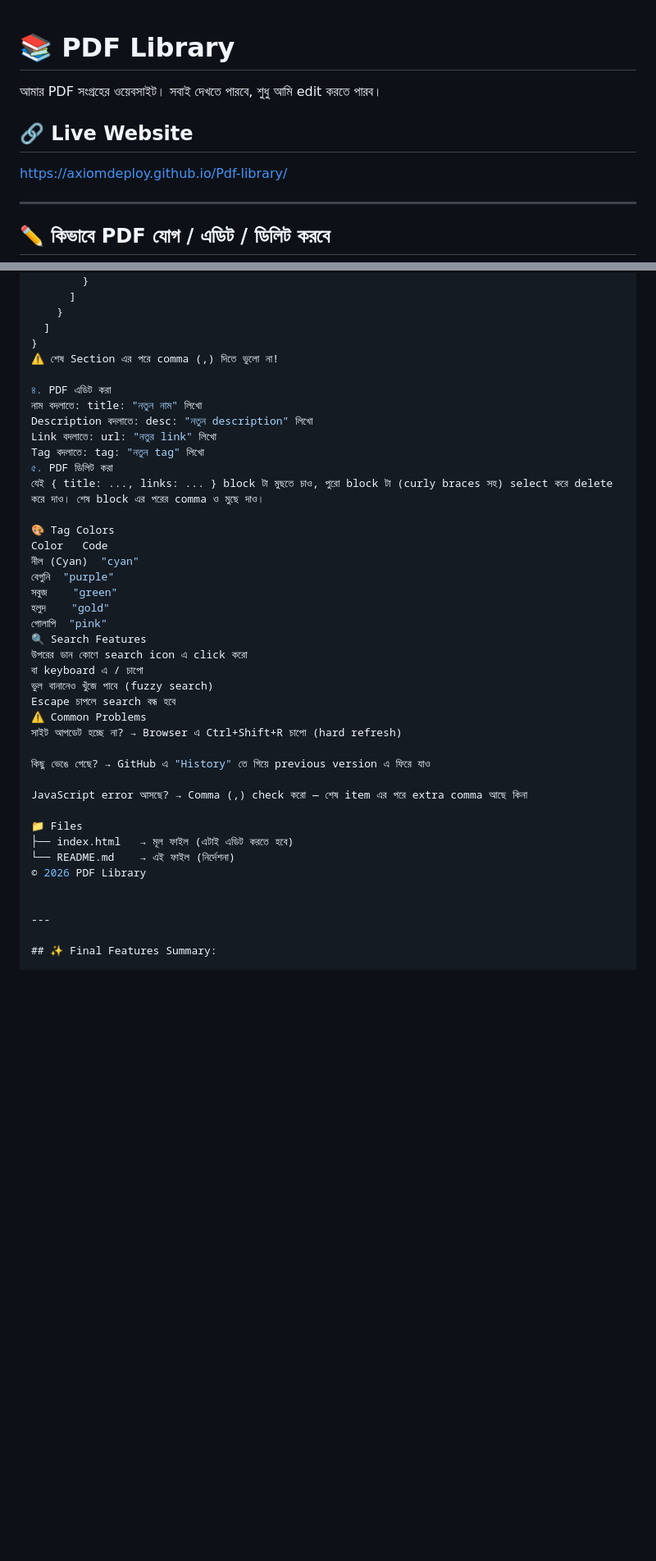
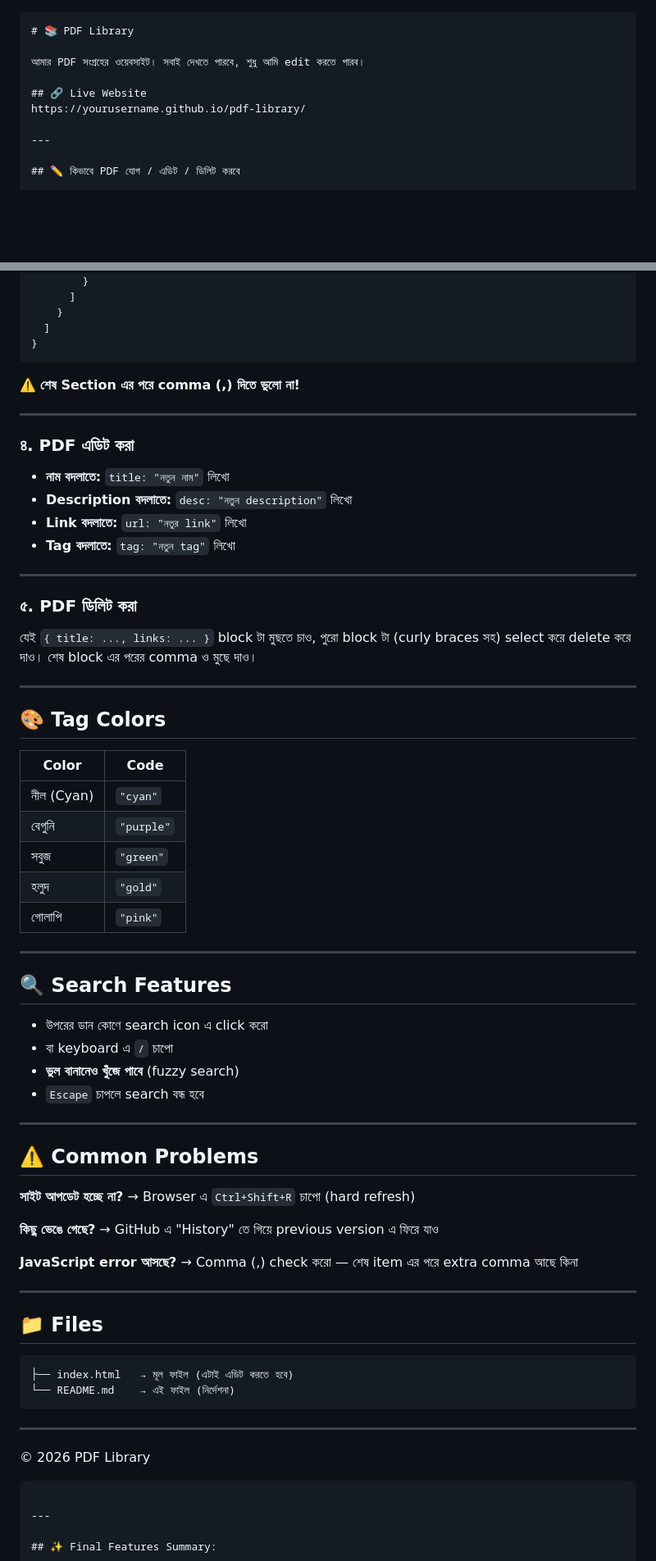
Before and after one commit to axiomdeploy/Pdf-library, a Markdown page: README.md, 2 parts joined by grey strips. Shown at 82% size. Rendered like a GitHub page; blank space fills up the shorter version.

Commit message:
Revise README with updated links and sections
Updated README to reflect new links and improved instructions.

````diff
--- a/README.md
+++ b/README.md
@@ -1,9 +1,11 @@
+
+```markdown
 # 📚 PDF Library
 
 আমার PDF সংগ্রহের ওয়েবসাইট। সবাই দেখতে পারবে, শুধু আমি edit করতে পারব।
 
 ## 🔗 Live Website
-https://axiomdeploy.github.io/Pdf-library/
+https://yourusername.github.io/pdf-library/
 
 ---
 
@@ -75,40 +93,74 @@ libraryData array তে শেষ Section এর পরে comma দিয়
     }
   ]
 }
-⚠️ শেষ Section এর পরে comma (,) দিতে ভুলো না!
+```
 
-৪. PDF এডিট করা
-নাম বদলাতে: title: "নতুন নাম" লিখো
-Description বদলাতে: desc: "নতুন description" লিখো
-Link বদলাতে: url: "নতুর link" লিখো
-Tag বদলাতে: tag: "নতুন tag" লিখো
-৫. PDF ডিলিট করা
-যেই { title: ..., links: ... } block টা মুছতে চাও, পুরো block টা (curly braces সহ) select করে delete করে দাও। শেষ block এর পরের comma ও মুছে দাও।
+⚠️ **শেষ Section এর পরে comma (,) দিতে ভুলো না!**
 
-🎨 Tag Colors
-Color	Code
-নীল (Cyan)	"cyan"
-বেগুনি	"purple"
-সবুজ	"green"
-হলুদ	"gold"
-গোলাপি	"pink"
-🔍 Search Features
-উপরের ডান কোণে search icon এ click করো
-বা keyboard এ / চাপো
-ভুল বানানেও খুঁজে পাবে (fuzzy search)
-Escape চাপলে search বন্ধ হবে
-⚠️ Common Problems
-সাইট আপডেট হচ্ছে না? → Browser এ Ctrl+Shift+R চাপো (hard refresh)
+---
 
-কিছু ভেঙে গেছে? → GitHub এ "History" তে গিয়ে previous version এ ফিরে যাও
+### ৪. PDF এডিট করা
 
-JavaScript error আসছে? → Comma (,) check করো — শেষ item এর পরে extra comma আছে কিনা
+- **নাম বদলাতে:** `title: "নতুন নাম"` লিখো
+- **Description বদলাতে:** `desc: "নতুন description"` লিখো
+- **Link বদলাতে:** `url: "নতুর link"` লিখো
+- **Tag বদলাতে:** `tag: "নতুন tag"` লিখো
 
-📁 Files
+---
+
+### ৫. PDF ডিলিট করা
+
+যেই `{ title: ..., links: ... }` block টা মুছতে চাও,
+পুরো block টা (curly braces সহ) select করে delete করে দাও।
+শেষ block এর পরের comma ও মুছে দাও।
+
+---
+
+## 🎨 Tag Colors
+
+| Color | Code |
+|-------|------|
+| নীল (Cyan) | `"cyan"` |
+| বেগুনি | `"purple"` |
+| সবুজ | `"green"` |
+| হলুদ | `"gold"` |
+| গোলাপি | `"pink"` |
+
+---
+
+## 🔍 Search Features
+
+- উপরের ডান কোণে search icon এ click করো
+- বা keyboard এ `/` চাপো
+- **ভুল বানানেও খুঁজে পাবে** (fuzzy search)
+- `Escape` চাপলে search বন্ধ হবে
+
+---
+
+## ⚠️ Common Problems
+
+**সাইট আপডেট হচ্ছে না?**
+→ Browser এ `Ctrl+Shift+R` চাপো (hard refresh)
+
+**কিছু ভেঙে গেছে?**
+→ GitHub এ "History" তে গিয়ে previous version এ ফিরে যাও
+
+**JavaScript error আসছে?**
+→ Comma (,) check করো — শেষ item এর পরে extra comma আছে কিনা
+
+---
+
+## 📁 Files
+
+```
 ├── index.html   → মূল ফাইল (এটাই এডিট করতে হবে)
 └── README.md    → এই ফাইল (নির্দেশনা)
+```
+
+---
+
 © 2026 PDF Library
-
+```
 
 ---
 
````
Also changed, not shown: other parts of README.md (+22 -6 lines).
